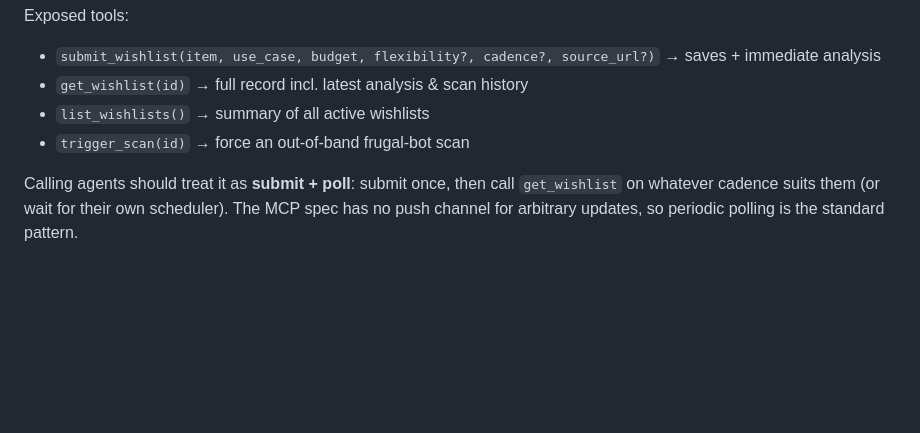
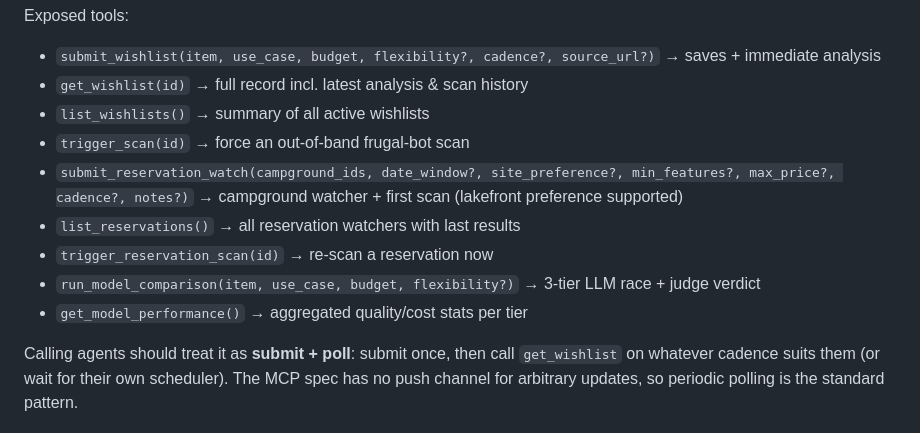
Before and after one commit to finallyaiagency/frugalfinder, a Markdown page: README.md, the part around one of its changes. Drawn GitHub-style; blank space fills up the shorter version.

```diff
--- a/README.md
+++ b/README.md
@@ -83,5 +124,10 @@ Exposed tools:
 - `get_wishlist(id)` → full record incl. latest analysis & scan history
 - `list_wishlists()` → summary of all active wishlists
 - `trigger_scan(id)` → force an out-of-band frugal-bot scan
+- `submit_reservation_watch(campground_ids, date_window?, site_preference?, min_features?, max_price?, cadence?, notes?)` → campground watcher + first scan (lakefront preference supported)
+- `list_reservations()` → all reservation watchers with last results
+- `trigger_reservation_scan(id)` → re-scan a reservation now
+- `run_model_comparison(item, use_case, budget, flexibility?)` → 3-tier LLM race + judge verdict
+- `get_model_performance()` → aggregated quality/cost stats per tier
 
 Calling agents should treat it as **submit + poll**: submit once, then call `get_wishlist` on whatever cadence suits them (or wait for their own scheduler). The MCP spec has no push channel for arbitrary updates, so periodic polling is the standard pattern.
```
Also changed, not shown: other parts of README.md (+41 -0 lines).
